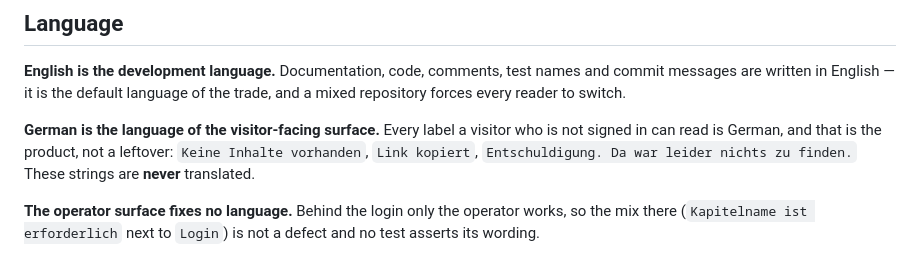
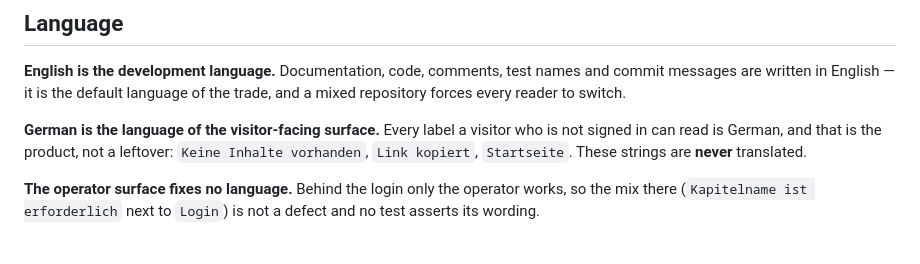
Before and after one commit to DavidWalther/PageHost, a Markdown page: doc/coding-conventions.md, the part around the change. Drawn GitHub-style.

Commit message:
coding-conventions: use a visitor label that still exists as example
- "Entschuldigung. Da war leider nichts zu finden." left with the dead code
- "Startseite" (assistive text of home) takes its place

Co-Authored-By: Claude Opus 5.5 <noreply@anthropic.com>

```diff
--- a/doc/coding-conventions.md
+++ b/doc/coding-conventions.md
@@ -17,9 +17,8 @@ the trade, and a mixed repository forces every reader to switch.
 
 **German is the language of the visitor-facing surface.** Every label a visitor
 who is not signed in can read is German, and that is the product, not a
-leftover: `Keine Inhalte vorhanden`, `Link kopiert`,
-`Entschuldigung. Da war leider nichts zu finden.` These strings are **never**
-translated.
+leftover: `Keine Inhalte vorhanden`, `Link kopiert`, `Startseite`. These
+strings are **never** translated.
 
 **The operator surface fixes no language.** Behind the login only the operator
 works, so the mix there (`Kapitelname ist erforderlich` next to `Login`) is not
```
